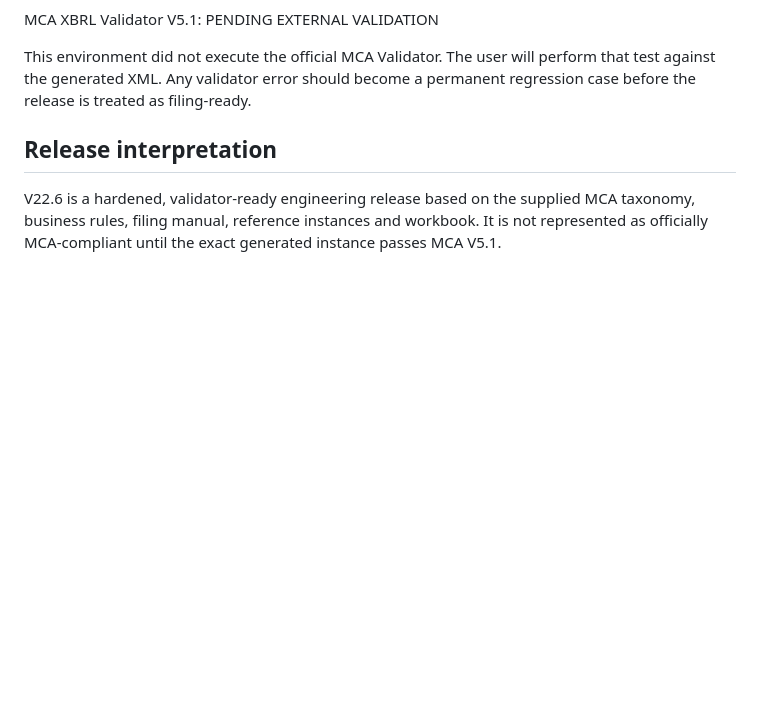
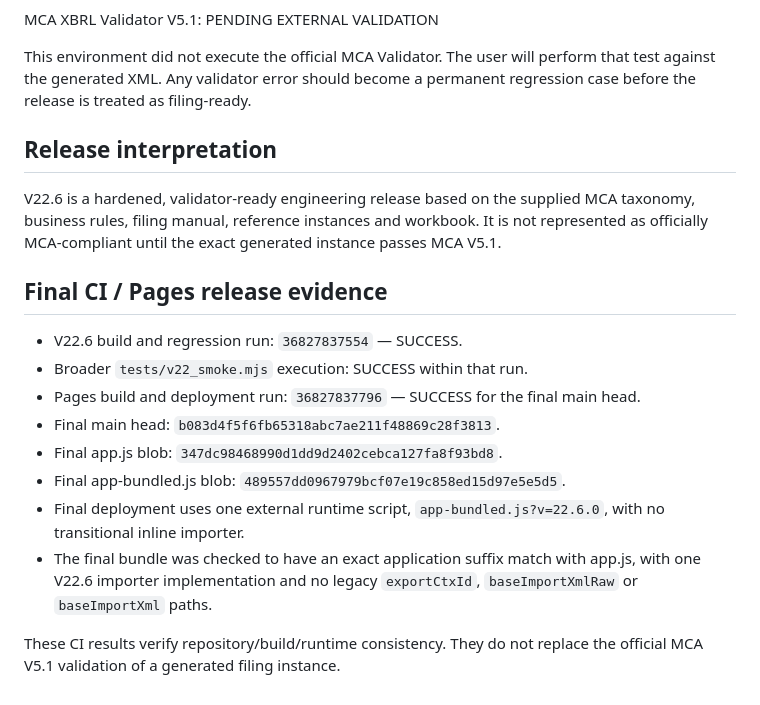
Before and after one commit to SavageRipper/Nikhil-xbrl-v22.5, a Markdown page: V22.6_REGRESSION_REPORT.md, the part around the change. Drawn GitHub-style; blank space fills up the shorter version.

Commit message:
Record final V22.6 CI and Pages release evidence

```diff
--- a/V22.6_REGRESSION_REPORT.md
+++ b/V22.6_REGRESSION_REPORT.md
@@ -89,3 +89,16 @@ This environment did not execute the official MCA Validator. The user will perfo
 ## Release interpretation
 
 V22.6 is a hardened, validator-ready engineering release based on the supplied MCA taxonomy, business rules, filing manual, reference instances and workbook. It is not represented as officially MCA-compliant until the exact generated instance passes MCA V5.1.
+
+## Final CI / Pages release evidence
+
+- V22.6 build and regression run: `36827837554` — SUCCESS.
+- Broader `tests/v22_smoke.mjs` execution: SUCCESS within that run.
+- Pages build and deployment run: `36827837796` — SUCCESS for the final main head.
+- Final main head: `b083d4f5f6fb65318abc7ae211f48869c28f3813`.
+- Final app.js blob: `347dc98468990d1dd9d2402cebca127fa8f93bd8`.
+- Final app-bundled.js blob: `489557dd0967979bcf07e19c858ed15d97e5e5d5`.
+- Final deployment uses one external runtime script, `app-bundled.js?v=22.6.0`, with no transitional inline importer.
+- The final bundle was checked to have an exact application suffix match with app.js, with one V22.6 importer implementation and no legacy `exportCtxId`, `baseImportXmlRaw` or `baseImportXml` paths.
+
+These CI results verify repository/build/runtime consistency. They do not replace the official MCA V5.1 validation of a generated filing instance.
```
